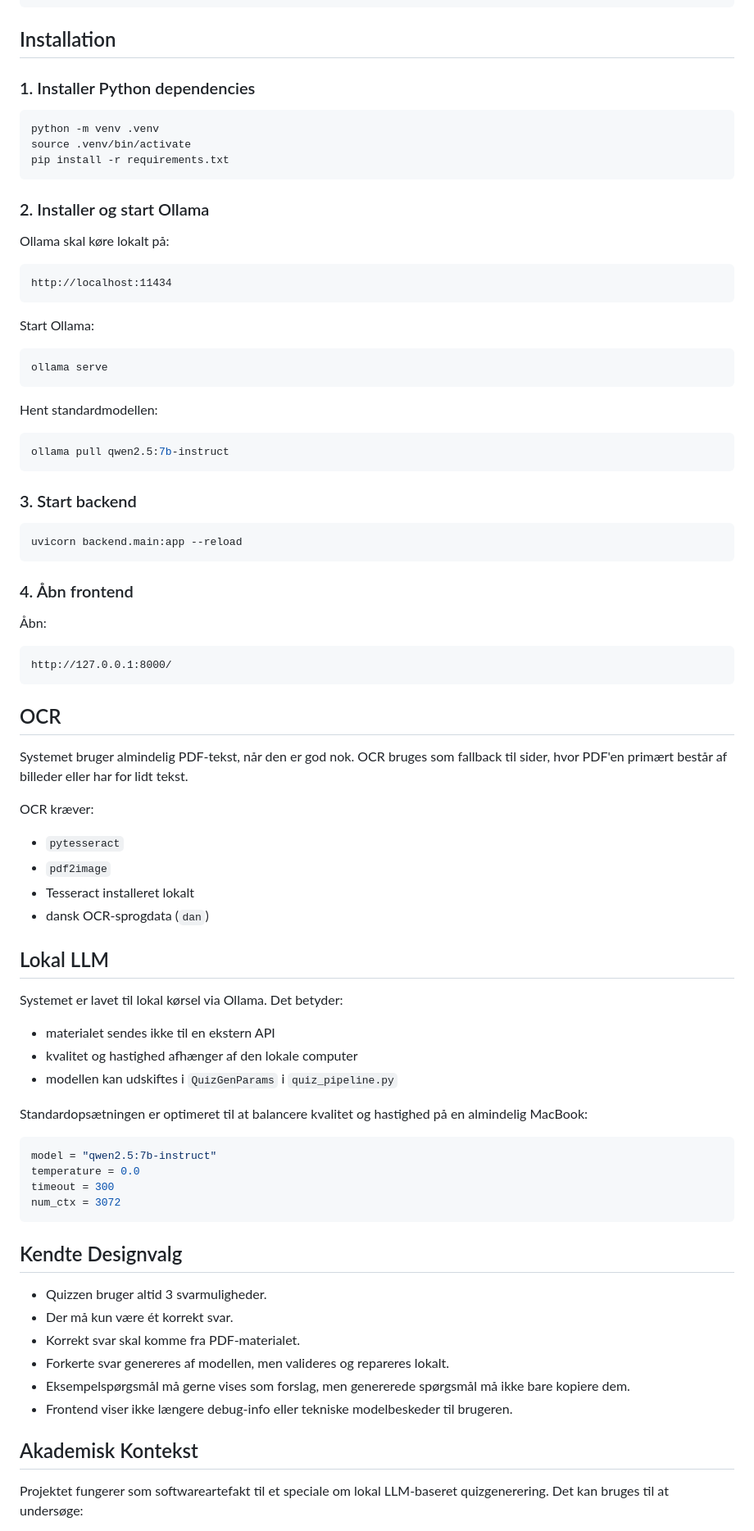
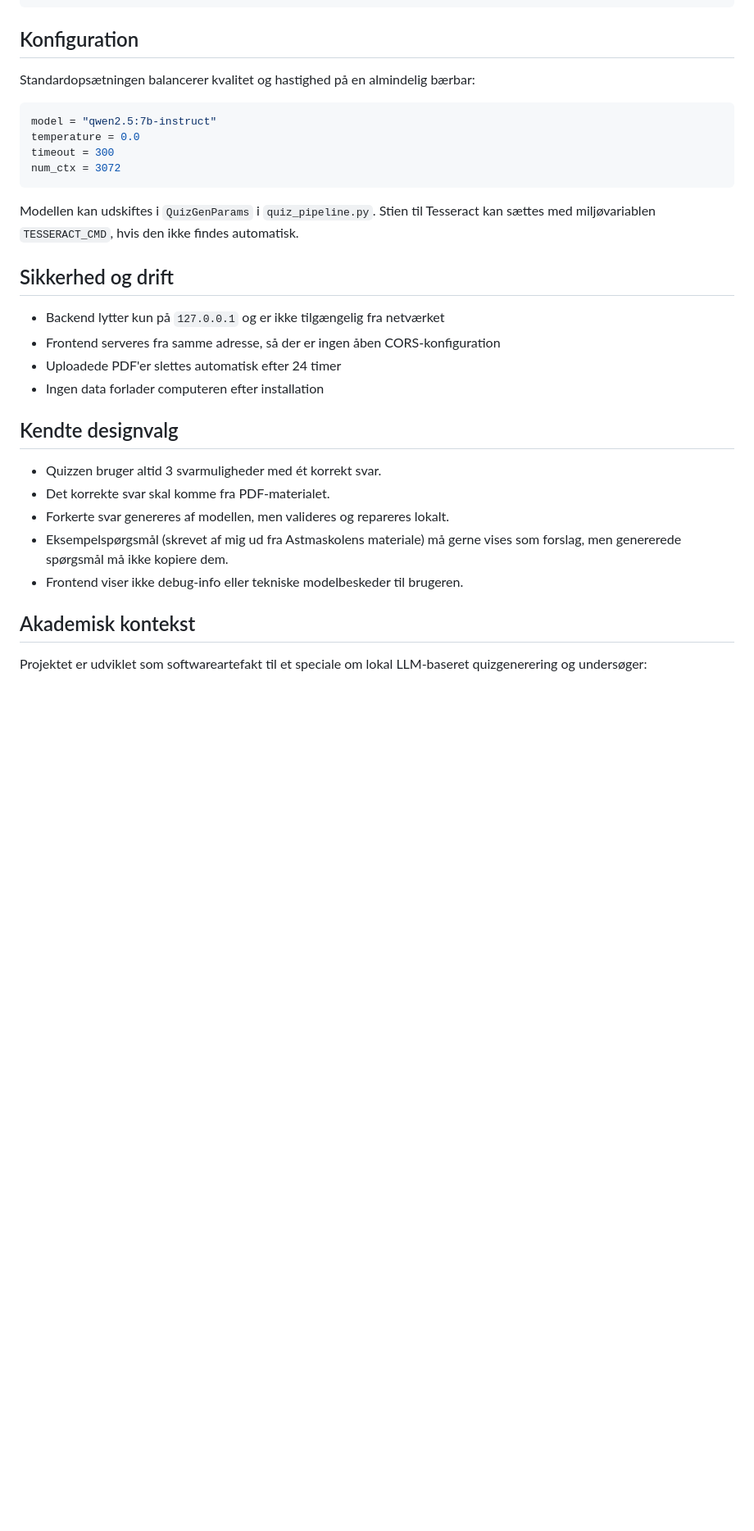
Before and after one commit to ceciliestadekristensen/speciale-quiz-gen, a Markdown page: README.md, the part around one of its changes. Shown at 82% size. Drawn GitHub-style; blank space fills up the shorter version.

````diff
--- a/README.md
+++ b/README.md
@@ -188,70 +173,9 @@ Quizzen følger et fast JSON-format:
 }
 ```
 
-## Installation
+## Konfiguration
 
-### 1. Installer Python dependencies
-
-```bash
-python -m venv .venv
-source .venv/bin/activate
-pip install -r requirements.txt
-```
-
-### 2. Installer og start Ollama
-
-Ollama skal køre lokalt på:
-
-```text
-http://localhost:11434
-```
-
-Start Ollama:
-
-```bash
-ollama serve
-```
-
-Hent standardmodellen:
-
-```bash
-ollama pull qwen2.5:7b-instruct
-```
-
-### 3. Start backend
-
-```bash
-uvicorn backend.main:app --reload
-```
-
-### 4. Åbn frontend
-
-Åbn:
-
-```text
-http://127.0.0.1:8000/
-```
-
-## OCR
-
-Systemet bruger almindelig PDF-tekst, når den er god nok. OCR bruges som fallback til sider, hvor PDF'en primært består af billeder eller har for lidt tekst.
-
-OCR kræver:
-
-- `pytesseract`
-- `pdf2image`
-- Tesseract installeret lokalt
-- dansk OCR-sprogdata (`dan`)
-
-## Lokal LLM
-
-Systemet er lavet til lokal kørsel via Ollama. Det betyder:
-
-- materialet sendes ikke til en ekstern API
-- kvalitet og hastighed afhænger af den lokale computer
-- modellen kan udskiftes i `QuizGenParams` i `quiz_pipeline.py`
-
-Standardopsætningen er optimeret til at balancere kvalitet og hastighed på en almindelig MacBook:
+Standardopsætningen balancerer kvalitet og hastighed på en almindelig bærbar:
 
 ```python
 model = "qwen2.5:7b-instruct"
@@ -260,16 +184,24 @@ timeout = 300
 num_ctx = 3072
 ```
 
-## Kendte Designvalg
+Modellen kan udskiftes i `QuizGenParams` i `quiz_pipeline.py`. Stien til Tesseract kan sættes med miljøvariablen `TESSERACT_CMD`, hvis den ikke findes automatisk.
 
-- Quizzen bruger altid 3 svarmuligheder.
-- Der må kun være ét korrekt svar.
-- Korrekt svar skal komme fra PDF-materialet.
+## Sikkerhed og drift
+
+- Backend lytter kun på `127.0.0.1` og er ikke tilgængelig fra netværket
+- Frontend serveres fra samme adresse, så der er ingen åben CORS-konfiguration
+- Uploadede PDF'er slettes automatisk efter 24 timer
+- Ingen data forlader computeren efter installation
+
+## Kendte designvalg
+
+- Quizzen bruger altid 3 svarmuligheder med ét korrekt svar.
+- Det korrekte svar skal komme fra PDF-materialet.
 - Forkerte svar genereres af modellen, men valideres og repareres lokalt.
-- Eksempelspørgsmål må gerne vises som forslag, men genererede spørgsmål må ikke bare kopiere dem.
-- Frontend viser ikke længere debug-info eller tekniske modelbeskeder til brugeren.
+- Eksempelspørgsmål (skrevet af mig ud fra Astmaskolens materiale) må gerne vises som forslag, men genererede spørgsmål må ikke kopiere dem.
+- Frontend viser ikke debug-info eller tekniske modelbeskeder til brugeren.
 
-## Akademisk Kontekst
+## Akademisk kontekst
 
-Projektet fungerer som softwareartefakt til et speciale om lokal LLM-baseret quizgenerering. Det kan bruges til at undersøge:
+Projektet er udviklet som softwareartefakt til et speciale om lokal LLM-baseret quizgenerering og undersøger:
 
````
Also changed, not shown: other parts of README.md (+87 -98 lines).
